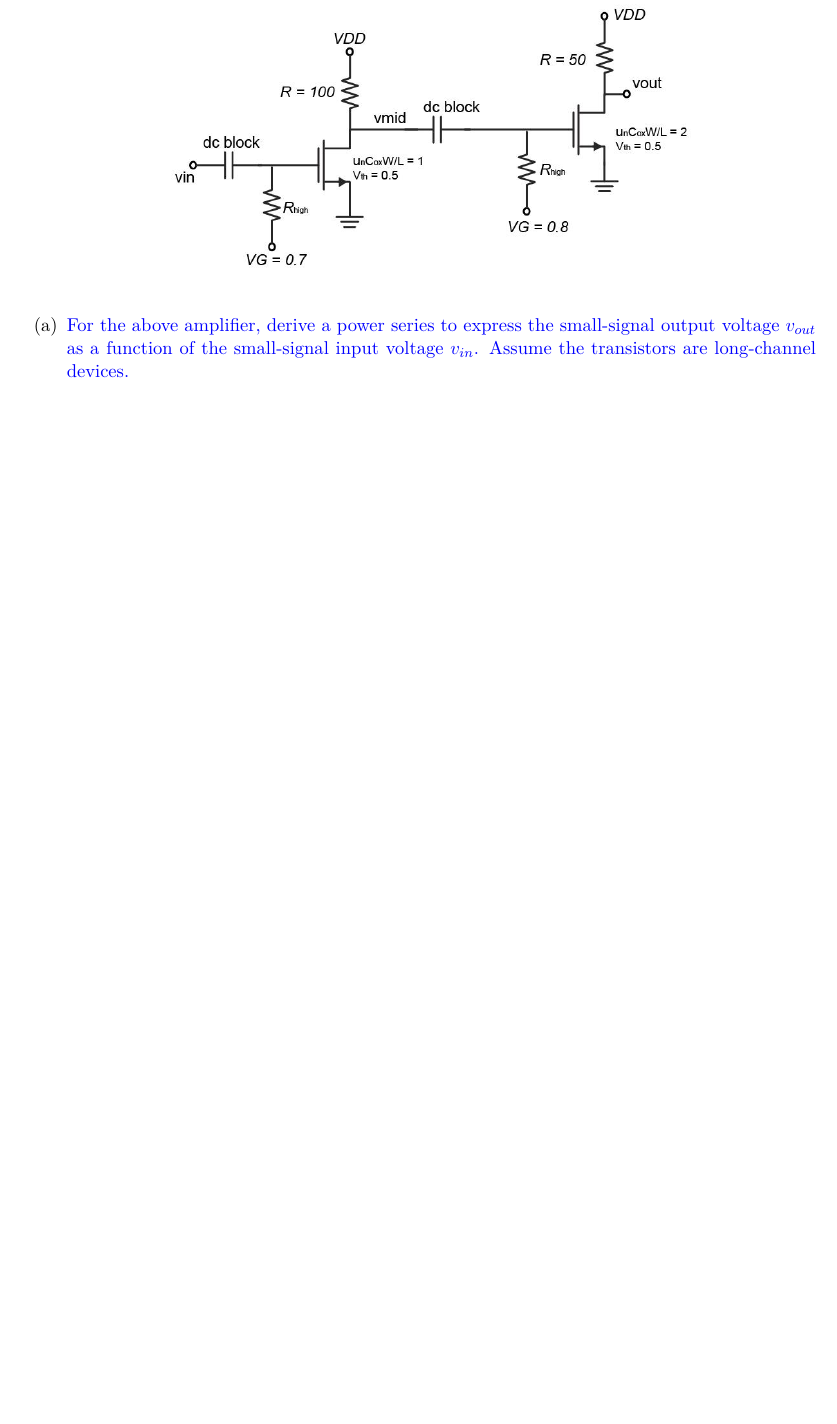
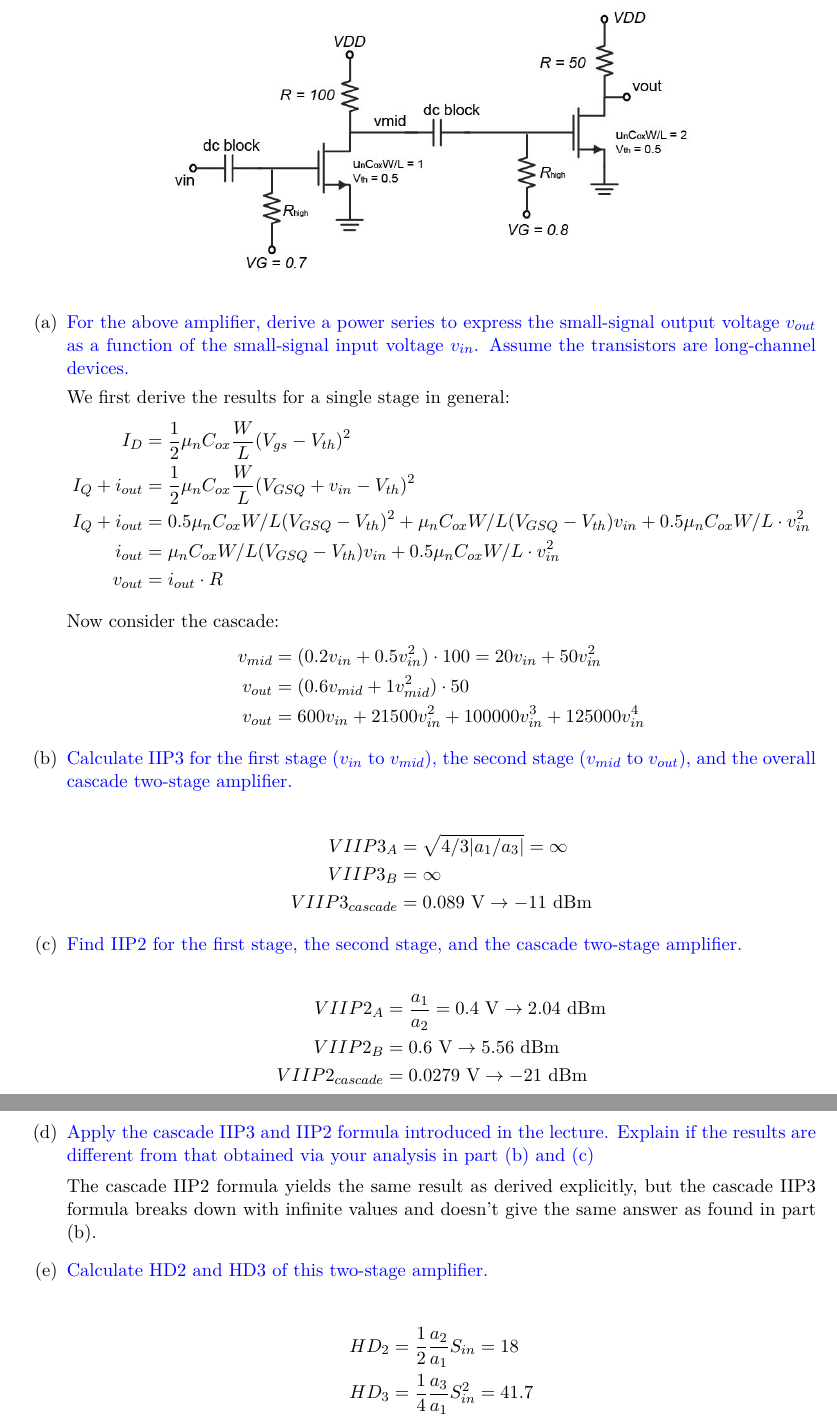
Before and after one commit to vighneshiyer/ee142, a LaTeX problem sheet (HW/hw8/hw8.tex): part of page 3 of 3 before the commit and two parts of pages 3 and 4 of 4 after it, the two joined at a grey line, cut so that both start at the same text, the shorter picture padded with empty space. Compiled offline with XeLaTeX.

Commit message:
working hw8

```diff
--- a/HW/hw8/hw8.tex
+++ b/HW/hw8/hw8.tex
@@ -80,6 +80,48 @@ The required signal to distortion ratio at the front-end output is 9dB.}
 \begin{enumerate}[label=(\alph*)]
     \item {\color{blue} For the above amplifier, derive a power series to express the small-signal output voltage $v_{out}$ as a function of the small-signal input voltage $v_{in}$. Assume the transistors are long-channel devices.}
 
+    We first derive the results for a single stage in general:
+    \begin{align*}
+        I_D &= \frac{1}{2} \mu_n C_{ox} \frac{W}{L} (V_{gs} - V_{th})^2 \\
+        I_Q + i_{out} &= \frac{1}{2} \mu_n C_{ox} \frac{W}{L} (V_{GSQ} + v_{in} - V_{th})^2 \\
+        I_Q + i_{out} &= 0.5 \mu_n C_{ox} W/L (V_{GSQ} - V_{th})^2 + \mu_n C_{ox} W/L (V_{GSQ} - V_{th})v_{in} + 0.5 \mu_n C_{ox} W/L \cdot v_{in}^2 \\
+        i_{out} &= \mu_n C_{ox} W/L (V_{GSQ} - V_{th})v_{in} + 0.5 \mu_n C_{ox} W/L \cdot v_{in}^2 \\
+        v_{out} &= i_{out} \cdot R
+    \end{align*}
+
+    Now consider the cascade:
+    \begin{align*}
+        v_{mid} &= (0.2 v_{in} + 0.5 v_{in}^2) \cdot 100 = 20 v_{in} + 50 v_{in}^2 \\
+        v_{out} &= (0.6 v_{mid} + 1 v_{mid}^2) \cdot 50 \\
+        v_{out} &= 600 v_{in} + 21500 v_{in}^2 + 100000 v_{in}^3 + 125000 v_{in}^4
+    \end{align*}
+
+    \item {\color{blue} Calculate IIP3 for the first stage ($v_{in}$ to $v_{mid}$), the second stage ($v_{mid}$ to $v_{out}$), and the overall cascade two-stage amplifier.}
+
+    \begin{align*}
+        VIIP3_A &= \sqrt{4/3 |a_1/a_3|} = \infty \\
+        VIIP3_B &= \infty \\
+        VIIP3_{cascade} &= 0.089 \text{ V} \rightarrow -11 \text{ dBm}
+    \end{align*}
+
+    \item {\color{blue} Find IIP2 for the first stage, the second stage, and the cascade two-stage amplifier.}
+
+    \begin{align*}
+        VIIP2_A &= \frac{a_1}{a_2} = 0.4 \text{ V} \rightarrow 2.04 \text{ dBm} \\
+        VIIP2_B &= 0.6 \text{ V} \rightarrow 5.56 \text{ dBm} \\
+        VIIP2_{cascade} &= 0.0279 \text{ V} \rightarrow -21 \text{ dBm} \\
+    \end{align*}
+
+    \item {\color{blue} Apply the cascade IIP3 and IIP2 formula introduced in the lecture. Explain if the results are different from that obtained via your analysis in part (b) and (c)}
+
+    The cascade IIP2 formula yields the same result as derived explicitly, but the cascade IIP3 formula breaks down with infinite values and doesn't give the same answer as found in part (b).
+
+    \item {\color{blue} Calculate HD2 and HD3 of this two-stage amplifier.}
+
+    \begin{align*}
+        HD_2 &= \frac{1}{2} \frac{a_2}{a_1} S_{in} = 18 \\
+        HD_3 &= \frac{1}{4} \frac{a_3}{a_1} S_{in}^2 = 41.7
+    \end{align*}
 
 \end{enumerate}
 
```
Also changed, not shown: HW/hw8/hw8.pdf, 1 other file.
